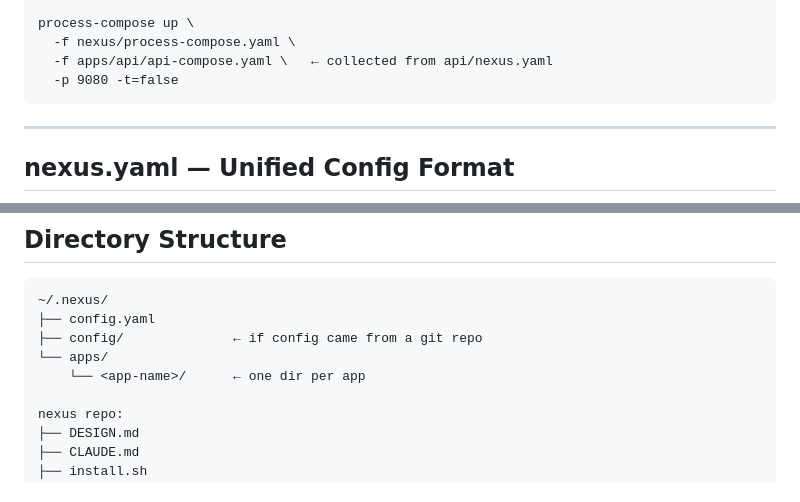
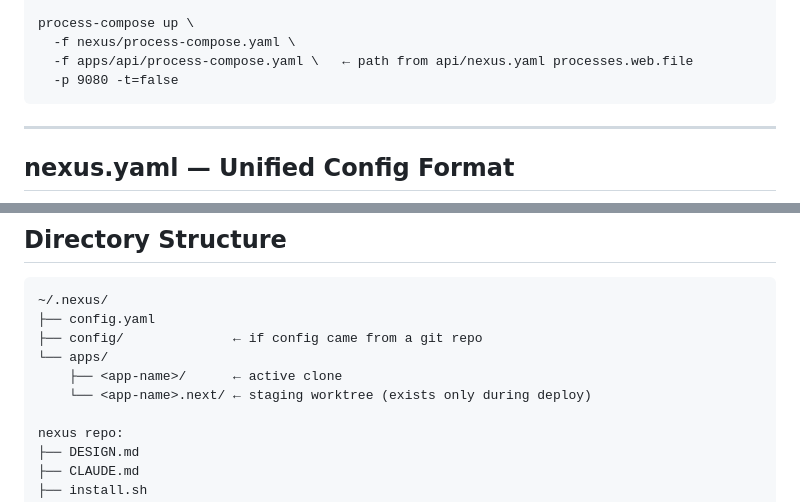
Before and after one commit to rdkal/nexus, a Markdown page: DESIGN.md, 2 parts joined by grey strips. Rendered like a GitHub page.

Commit message:
Fix doc discrepancies found in review
- CLAUDE.md: remove stale nexus_deploy.py reference from poller
  description; describe actual gate-flow mechanism instead
- DESIGN.md: fix architecture diagram compose file example
  (api-compose.yaml implied a naming convention that doesn't exist;
  the path comes from processes.<name>.file in nexus.yaml)
- DESIGN.md: document <app>.next staging worktree naming convention

https://claude.ai/code/session_01Q5pmUyMFYGe3V668njyioW

````diff
--- a/DESIGN.md
+++ b/DESIGN.md
@@ -26,7 +26,7 @@ curl install.sh | bash -s -- <config-url>
 
 process-compose up \
   -f nexus/process-compose.yaml \
-  -f apps/api/api-compose.yaml \   ← collected from api/nexus.yaml
+  -f apps/api/process-compose.yaml \   ← path from api/nexus.yaml processes.web.file
   -p 9080 -t=false
 ```
 
@@ -237,7 +237,8 @@ startup and on each app update (using the `file:function` entrypoints).
 ├── config.yaml
 ├── config/              ← if config came from a git repo
 └── apps/
-    └── <app-name>/      ← one dir per app
+    ├── <app-name>/      ← active clone
+    └── <app-name>.next/ ← staging worktree (exists only during deploy)
 
 nexus repo:
 ├── DESIGN.md
````
Also changed, not shown: CLAUDE.md (+1 -1 lines).
